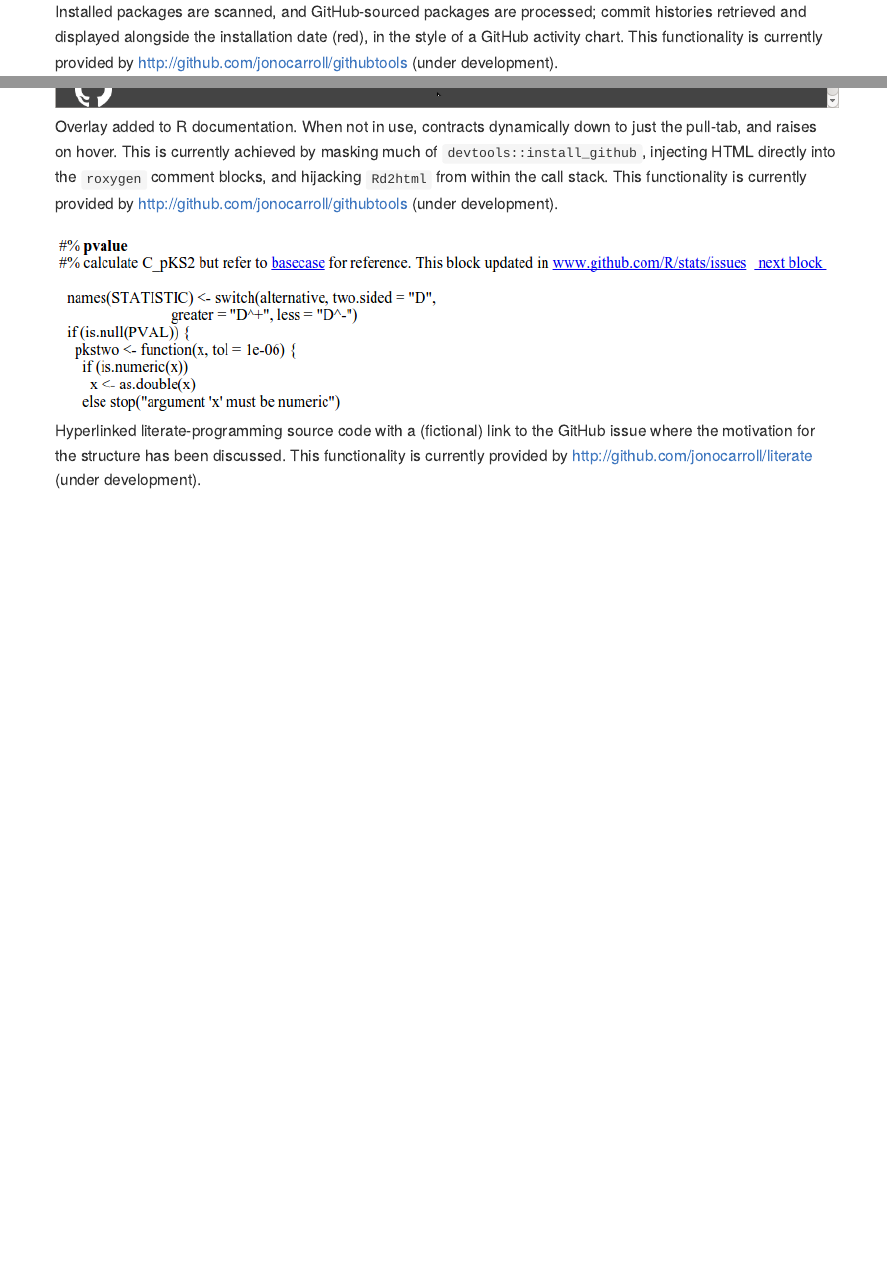
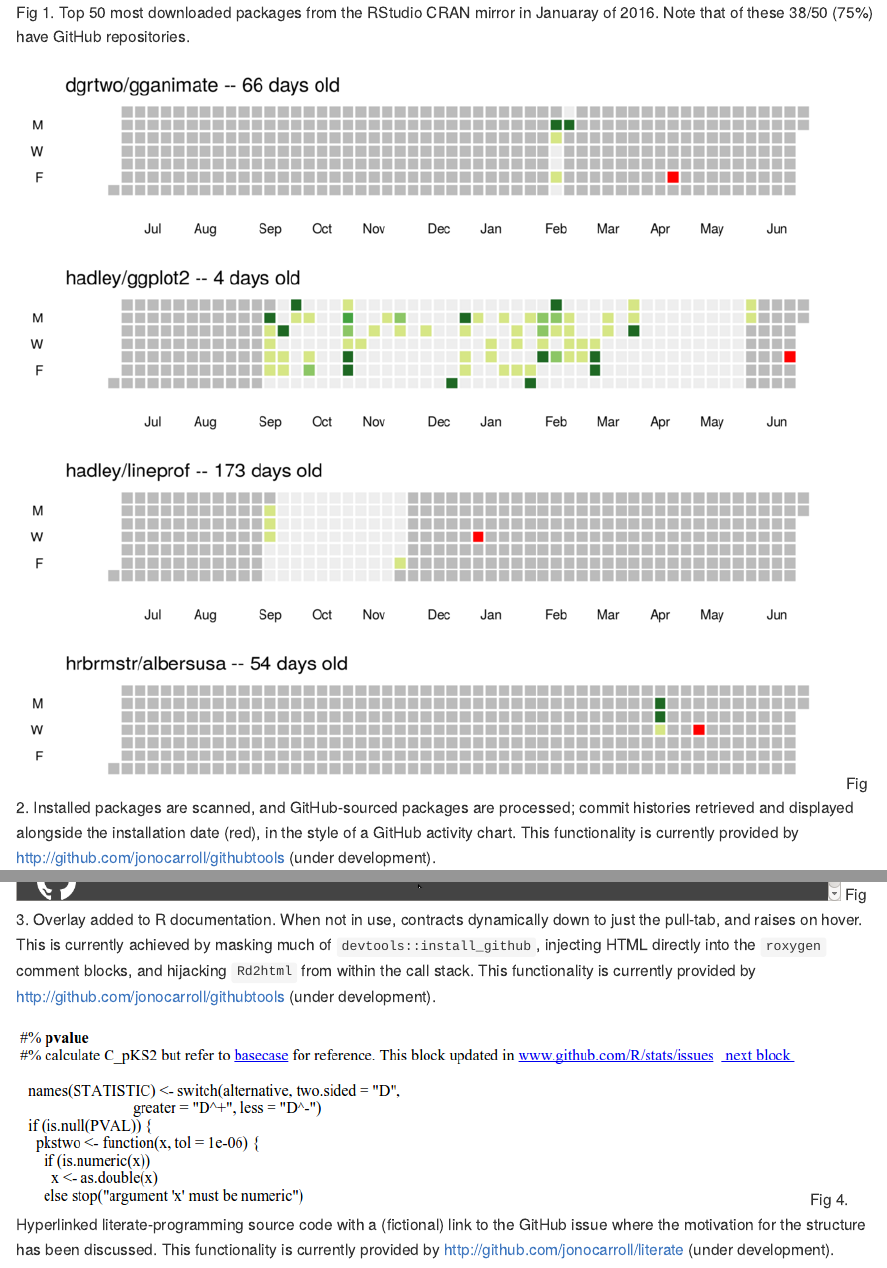
Before and after one commit to jonocarroll/RConsProp2016, an R Markdown document (README.Rmd): the page in a window 1100 px wide, from 3680 px down before the commit and from 2960 px down after it, and a second part further down, joined at a grey line. Rendered offline with R 4.5, knitr and Pandoc, with nearby package versions; some code elsewhere in the file could not run offline.

Commit message:
added captions

````diff
--- a/README.Rmd
+++ b/README.Rmd
@@ -135,9 +135,13 @@
 load("fig1.rds")
 suppressWarnings(suppressMessages(print(gg)))
 ```
+Fig 1. Top 50 most downloaded packages from the RStudio CRAN mirror in Januaray of 2016. Note that of these 38/50 (75%) have GitHub repositories.
 
-![Installed packages are scanned, and GitHub-sourced packages are processed; commit histories retrieved and displayed alongside the installation date (red), in the style of a GitHub activity chart. This functionality is currently provided by [http://github.com/jonocarroll/githubtools](http://github.com/jonocarroll/githubtools) (under development).](images/scan.png)
+![](images/scan.png)
+Fig 2. Installed packages are scanned, and GitHub-sourced packages are processed; commit histories retrieved and displayed alongside the installation date (red), in the style of a GitHub activity chart. This functionality is currently provided by [http://github.com/jonocarroll/githubtools](http://github.com/jonocarroll/githubtools) (under development).
 
-![Overlay added to R documentation. When not in use, contracts dynamically down to just the pull-tab, and raises on hover. This is currently achieved by masking much of `devtools::install_github`, injecting HTML directly into the `roxygen` comment blocks, and hijacking `Rd2html` from within the call stack. This functionality is currently provided by [http://github.com/jonocarroll/githubtools](http://github.com/jonocarroll/githubtools) (under development).](images/overlay.png)
+![](images/overlay.png)
+Fig 3. Overlay added to R documentation. When not in use, contracts dynamically down to just the pull-tab, and raises on hover. This is currently achieved by masking much of `devtools::install_github`, injecting HTML directly into the `roxygen` comment blocks, and hijacking `Rd2html` from within the call stack. This functionality is currently provided by [http://github.com/jonocarroll/githubtools](http://github.com/jonocarroll/githubtools) (under development).
 
-![Hyperlinked literate-programming source code with a (fictional) link to the GitHub issue where the motivation for the structure has been discussed. This functionality is currently provided by [http://github.com/jonocarroll/literate](http://github.com/jonocarroll/literate) (under development).](images/literate.png)
+![](images/literate.png)
+Fig 4. Hyperlinked literate-programming source code with a (fictional) link to the GitHub issue where the motivation for the structure has been discussed. This functionality is currently provided by [http://github.com/jonocarroll/literate](http://github.com/jonocarroll/literate) (under development).
````
Also changed, not shown: README.md, README.Rmd (2 more changed lines).
